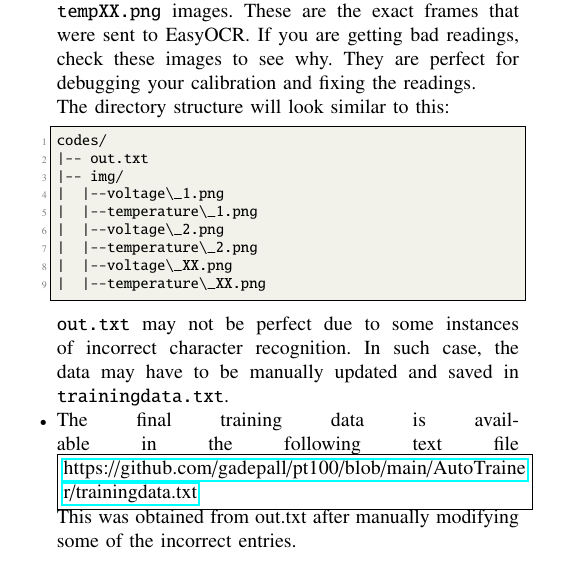
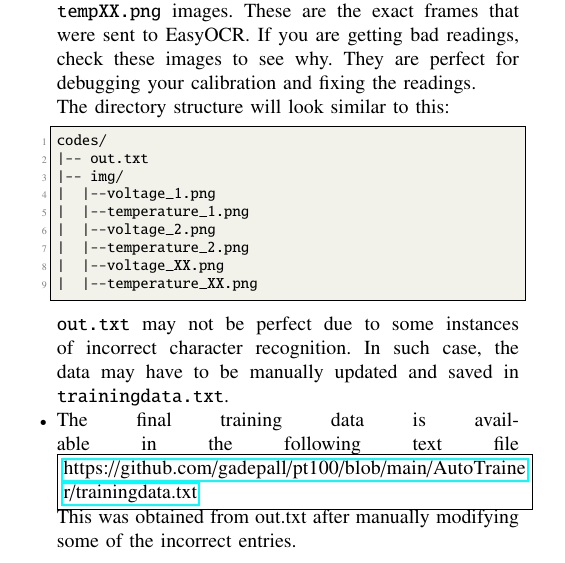
Before and after one commit to gadepall/pt100, a LaTeX paper (main.tex, which reads AutoTrainer/output.tex): part of one column of page 5 of 6, cut so that both start at the same text. Compiled offline with pdfLaTeX.

Commit message:
few changes to appendix

```diff
--- a/AutoTrainer/output.tex
+++ b/AutoTrainer/output.tex
@@ -63,12 +63,12 @@ The directory structure will look similar to this:
 codes/
 |-- out.txt
 |-- img/
-|  |--voltage\_1.png
-|  |--temperature\_1.png
-|  |--voltage\_2.png
-|  |--temperature\_2.png
-|  |--voltage\_XX.png
-|  |--temperature\_XX.png
+|  |--voltage_1.png
+|  |--temperature_1.png
+|  |--voltage_2.png
+|  |--temperature_2.png
+|  |--voltage_XX.png
+|  |--temperature_XX.png
 \end{lstlisting}
 
 \texttt{out.txt} may not be perfect due to some instances of incorrect character recognition. In such case, the data may have to be manually updated and saved in \texttt{trainingdata.txt}.
```
Also changed, not shown: main.pdf, 1 other file.
